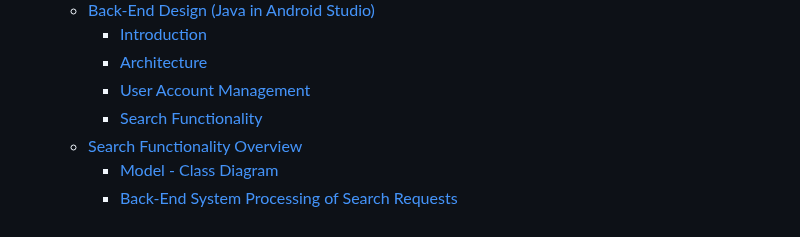
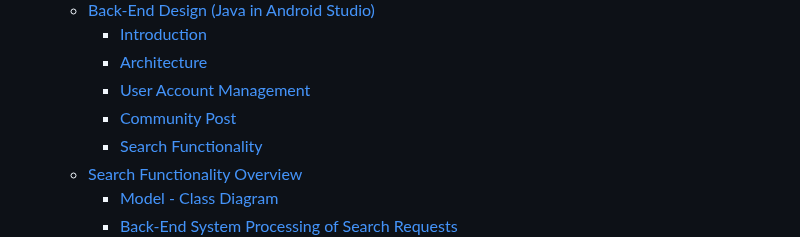
Before and after one commit to byui-cse397/2024WinCSE490PCP, a Markdown page: ProjectManagement/Design/SoftwareDesignDocument.md, the part around the change. Drawn GitHub-style.

```diff
--- a/ProjectManagement/Design/SoftwareDesignDocument.md
+++ b/ProjectManagement/Design/SoftwareDesignDocument.md
@@ -74,6 +74,7 @@ CSE 490R Special Topics
     - [Introduction](#introduction)
     - [Architecture](#architecture)
     - [User Account Management](#Account-Management)
+    - [Community Post](#Community-Post)
     - [Search Functionality](#search-functionality)
   - [Search Functionality Overview](#search-functionality-overview)
     - [Model - Class Diagram](#model---class-diagram)
```
